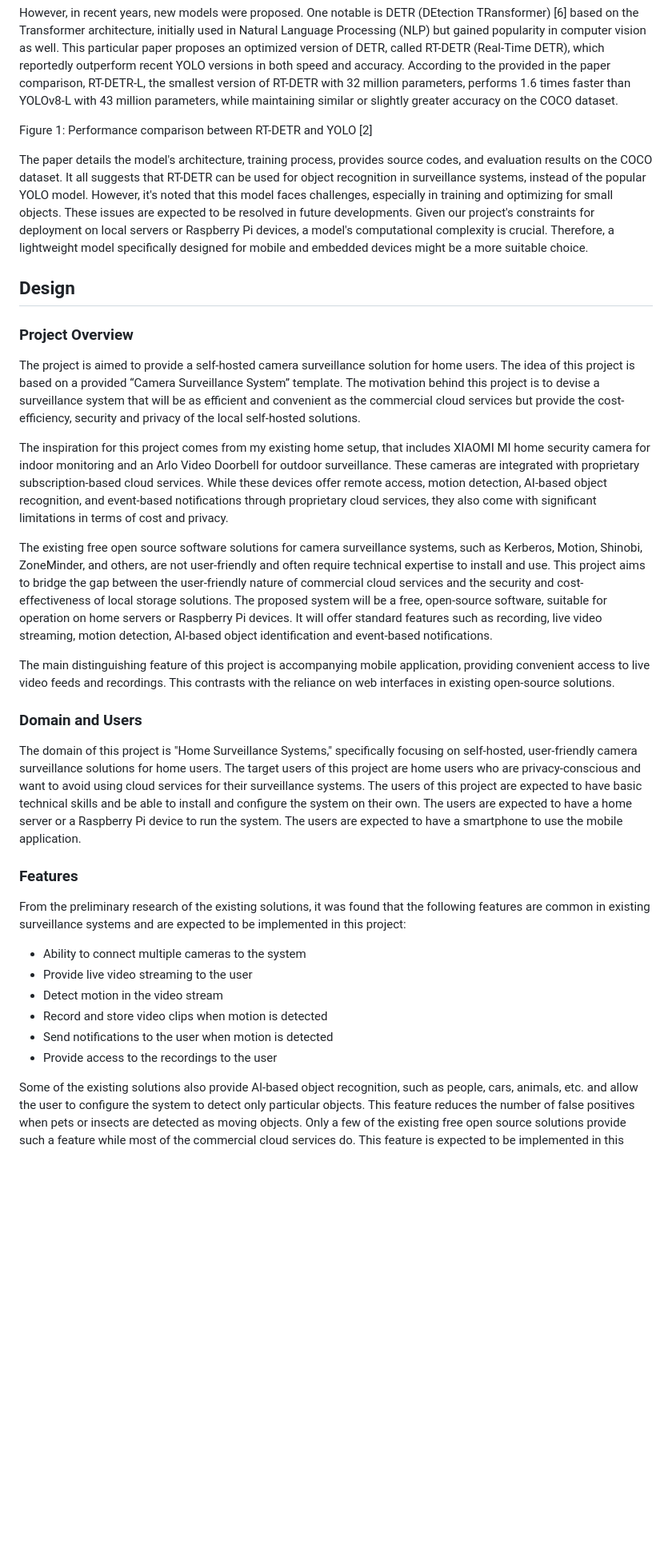
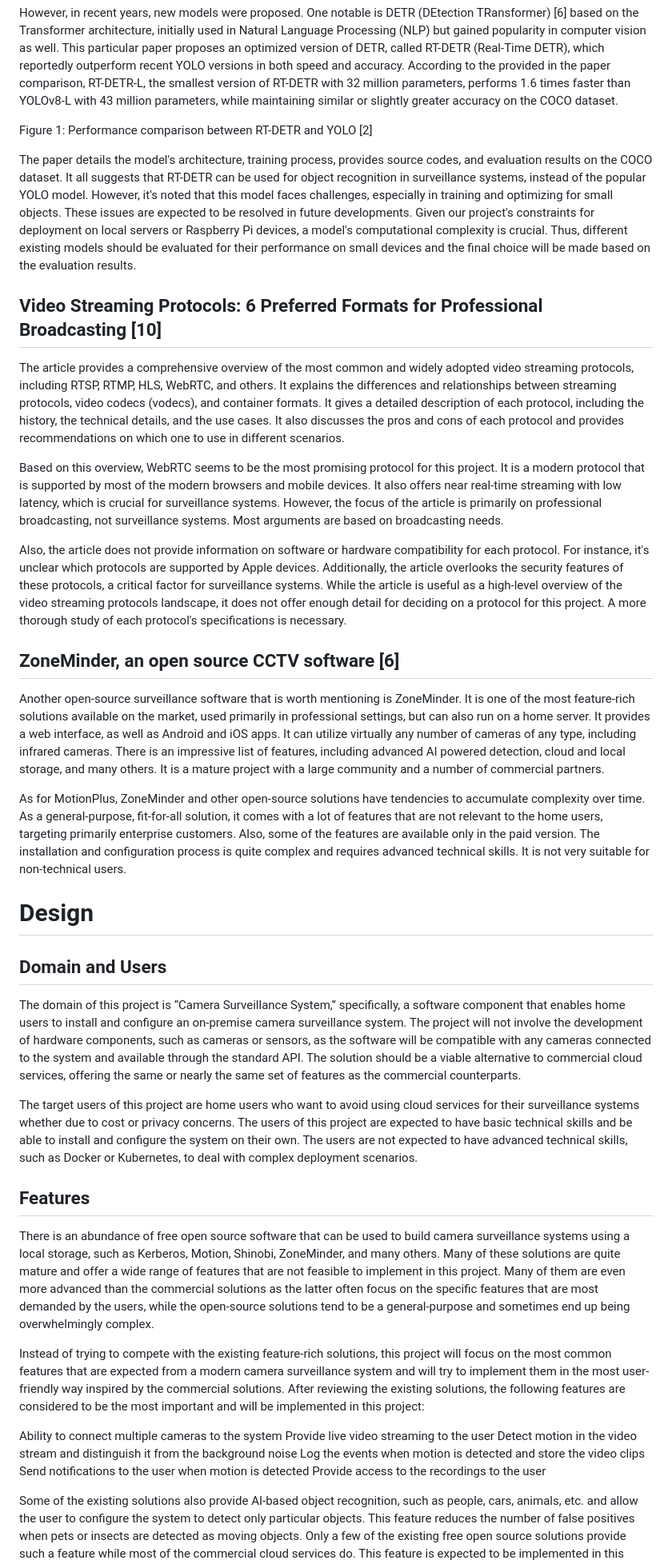
Before and after one commit to plashchynski/vigi, a Markdown page: docs/PRELIMINARY_REPORT.md, the part around the change printed below. Shown: that part at 80% size. Rendered like a GitHub page; blank space fills up the shorter version.

```diff
--- a/docs/PRELIMINARY_REPORT.md
+++ b/docs/PRELIMINARY_REPORT.md
@@ -75,35 +71,44 @@ However, in recent years, new models were proposed. One notable is DETR (DEtecti
 
 Figure 1: Performance comparison between RT-DETR and YOLO [2]
 
-The paper details the model's architecture, training process, provides source codes, and evaluation results on the COCO dataset. It all suggests that RT-DETR can be used for object recognition in surveillance systems, instead of the popular YOLO model. However, it's noted that this model faces challenges, especially in training and optimizing for small objects. These issues are expected to be resolved in future developments. Given our project's constraints for deployment on local servers or Raspberry Pi devices, a model's computational complexity is crucial. Therefore, a lightweight model specifically designed for mobile and embedded devices might be a more suitable choice.
+The paper details the model's architecture, training process, provides source codes, and evaluation results on the COCO dataset. It all suggests that RT-DETR can be used for object recognition in surveillance systems, instead of the popular YOLO model. However, it's noted that this model faces challenges, especially in training and optimizing for small objects. These issues are expected to be resolved in future developments. Given our project's constraints for deployment on local servers or Raspberry Pi devices, a model's computational complexity is crucial. Thus, different existing models should be evaluated for their performance on small devices and the final choice will be made based on the evaluation results.
+
+## Video Streaming Protocols: 6 Preferred Formats for Professional Broadcasting [10]
+
+The article provides a comprehensive overview of the most common and widely adopted video streaming protocols, including RTSP, RTMP, HLS, WebRTC, and others. It explains the differences and relationships between streaming protocols, video codecs (vodecs), and container formats. It gives a detailed description of each protocol, including the history, the technical details, and the use cases. It also discusses the pros and cons of each protocol and provides recommendations on which one to use in different scenarios.
+
+Based on this overview, WebRTC seems to be the most promising protocol for this project. It is a modern protocol that is supported by most of the modern browsers and mobile devices. It also offers near real-time streaming with low latency, which is crucial for surveillance systems. However, the focus of the article is primarily on professional broadcasting, not surveillance systems. Most arguments are based on broadcasting needs.
+
+Also, the article does not provide information on software or hardware compatibility for each protocol. For instance, it's unclear which protocols are supported by Apple devices. Additionally, the article overlooks the security features of these protocols, a critical factor for surveillance systems. While the article is useful as a high-level overview of the video streaming protocols landscape, it does not offer enough detail for deciding on a protocol for this project. A more thorough study of each protocol's specifications is necessary.
+
+## ZoneMinder, an open source CCTV software [6]
+
+Another open-source surveillance software that is worth mentioning is ZoneMinder. It is one of the most feature-rich solutions available on the market, used primarily in professional settings, but can also run on a home server. It provides a web interface, as well as Android and iOS apps. It can utilize virtually any number of cameras of any type, including infrared cameras. There is an impressive list of features, including advanced AI powered detection, cloud and local storage, and many others. It is a mature project with a large community and a number of commercial partners.
+
+As for MotionPlus, ZoneMinder and other open-source solutions have tendencies to accumulate complexity over time. As a general-purpose, fit-for-all solution, it comes with a lot of features that are not relevant to the home users, targeting primarily enterprise customers. Also, some of the features are available only in the paid version. The installation and configuration process is quite complex and requires advanced technical skills. It is not very suitable for non-technical users.
 
 
-## Design
 
-### Project Overview
+# Design
 
-The project is aimed to provide a self-hosted camera surveillance solution for home users. The idea of this project is based on a provided “Camera Surveillance System” template. The motivation behind this project is to devise a surveillance system that will be as efficient and convenient as the commercial cloud services but provide the cost-efficiency, security and privacy of the local self-hosted solutions.
+##  Domain and Users
 
-The inspiration for this project comes from my existing home setup, that includes XIAOMI MI home security camera for indoor monitoring and an Arlo Video Doorbell for outdoor surveillance. These cameras are integrated with proprietary subscription-based cloud services. While these devices offer remote access, motion detection, AI-based object recognition, and event-based notifications through proprietary cloud services, they also come with significant limitations in terms of cost and privacy.
+The domain of this project is “Camera Surveillance System,” specifically, a software component that enables home users to install and configure an on-premise camera surveillance system. The project will not involve the development of hardware components, such as cameras or sensors, as the software will be compatible with any cameras connected to the system and available through the standard API. The solution should be a viable alternative to commercial cloud services, offering the same or nearly the same set of features as the commercial counterparts.
 
-The existing free open source software solutions for camera surveillance systems, such as Kerberos, Motion, Shinobi, ZoneMinder, and others, are not user-friendly and often require technical expertise to install and use. This project aims to bridge the gap between the user-friendly nature of commercial cloud services and the security and cost-effectiveness of local storage solutions. The proposed system will be a free, open-source software, suitable for operation on home servers or Raspberry Pi devices. It will offer standard features such as recording, live video streaming, motion detection, AI-based object identification and event-based notifications.
+The target users of this project are home users who want to avoid using cloud services for their surveillance systems whether due to cost or privacy concerns. The users of this project are expected to have basic technical skills and be able to install and configure the system on their own. The users are not expected to have advanced technical skills, such as Docker or Kubernetes, to deal with complex deployment scenarios.
 
-The main distinguishing feature of this project is accompanying mobile application, providing convenient access to live video feeds and recordings. This contrasts with the reliance on web interfaces in existing open-source solutions.
+## Features
 
-### Domain and Users
+There is an abundance of free open source software that can be used to build camera surveillance systems using a local storage, such as Kerberos, Motion, Shinobi, ZoneMinder, and many others. Many of these solutions are quite mature and offer a wide range of features that are not feasible to implement in this project. Many of them are even more advanced than the commercial solutions as the latter often focus on the specific features that are most demanded by the users, while the open-source solutions tend to be a general-purpose and sometimes end up being overwhelmingly complex.
 
-The domain of this project is "Home Surveillance Systems," specifically focusing on self-hosted, user-friendly camera surveillance solutions for home users. The target users of this project are home users who are privacy-conscious and want to avoid using cloud services for their surveillance systems. The users of this project are expected to have basic technical skills and be able to install and configure the system on their own. The users are expected to have a home server or a Raspberry Pi device to run the system. The users are expected to have a smartphone to use the mobile application.
+Instead of trying to compete with the existing feature-rich solutions, this project will focus on the most common features that are expected from a modern camera surveillance system and will try to implement them in the most user-friendly way inspired by the commercial solutions. After reviewing the existing solutions, the following features are considered to be the most important and will be implemented in this project:
 
-### Features
-
-From the preliminary research of the existing solutions, it was found that the following features are common in existing surveillance systems and are expected to be implemented in this project:
-
-* Ability to connect multiple cameras to the system
-* Provide live video streaming to the user
-* Detect motion in the video stream
-* Record and store video clips when motion is detected
-* Send notifications to the user when motion is detected
-* Provide access to the recordings to the user
+Ability to connect multiple cameras to the system
+Provide live video streaming to the user
+Detect motion in the video stream and distinguish it from the background noise
+Log the events when motion is detected and store the video clips
+Send notifications to the user when motion is detected
+Provide access to the recordings to the user
 
 Some of the existing solutions also provide AI-based object recognition, such as people, cars, animals, etc. and allow the user to configure the system to detect only particular objects. This feature reduces the number of false positives when pets or insects are detected as moving objects. Only a few of the existing free open source solutions provide such a feature while most of the commercial cloud services do. This feature is expected to be implemented in this project and is considered as a distinguishing feature.
 
```
Also changed, not shown: other parts of docs/PRELIMINARY_REPORT.md (+109 -94 lines).
